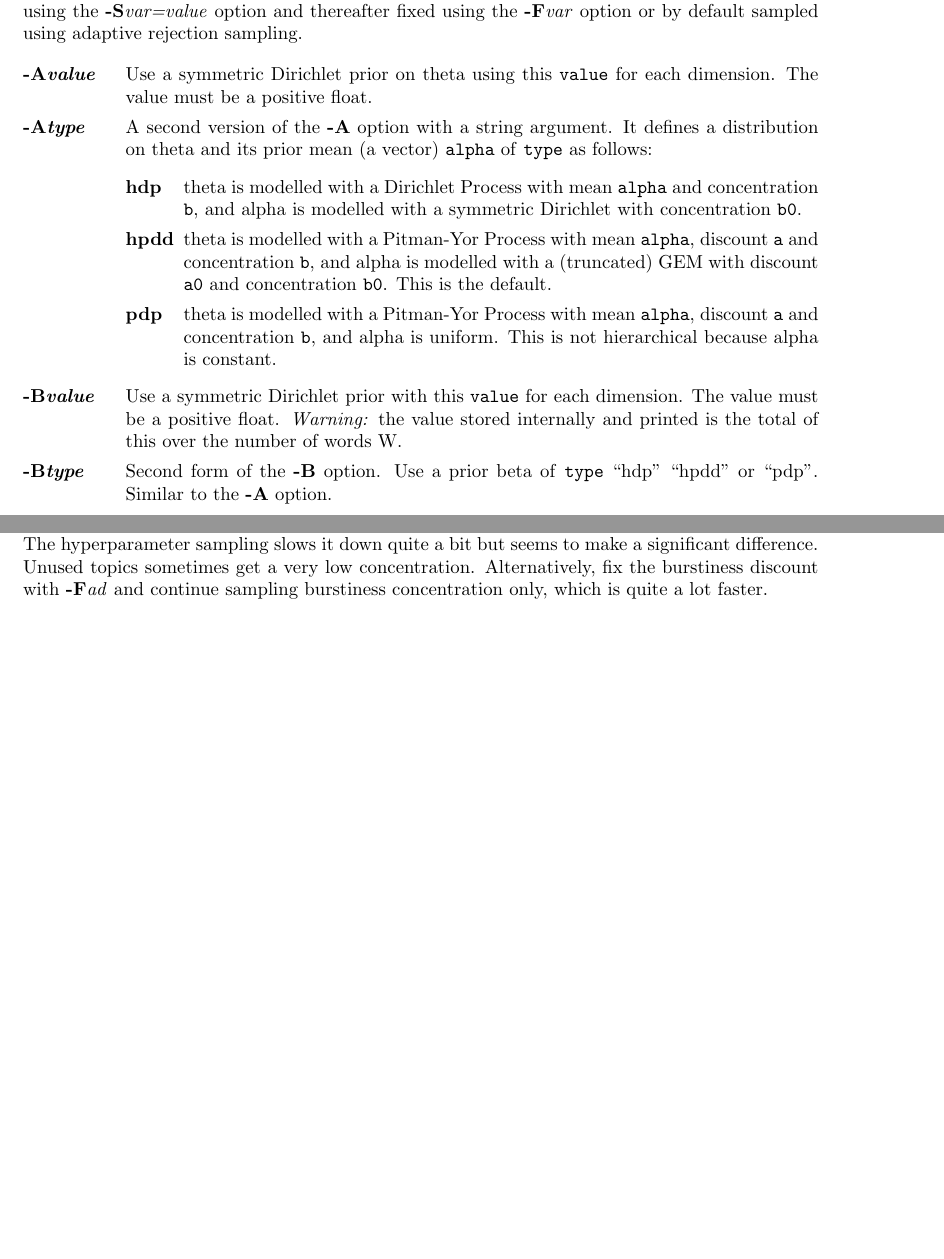
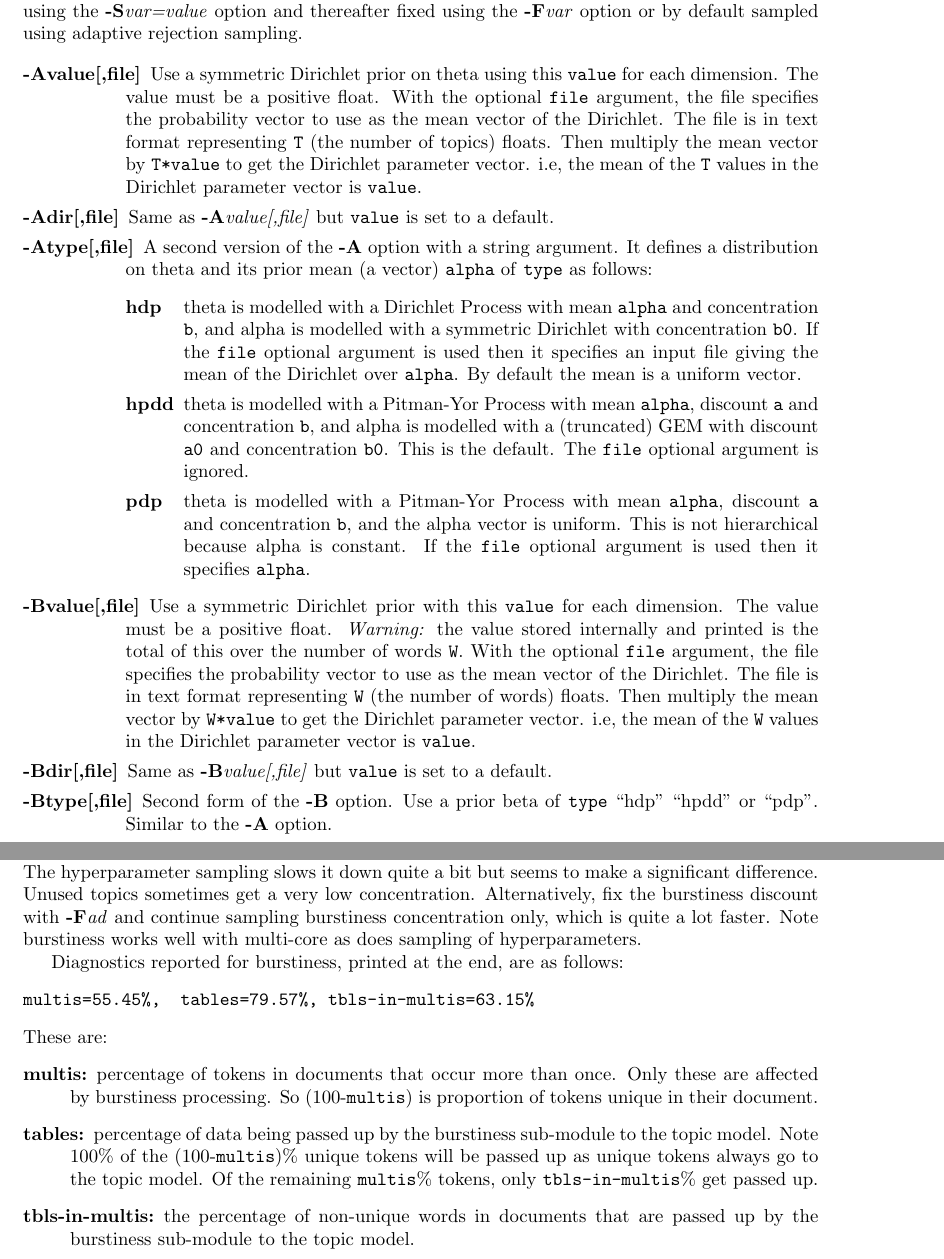
Before and after one commit to wbuntine/topic-models, a LaTeX document (HCA/doc/hcaman.tex): two parts of pages 2 and 11 of 12, joined at a grey line, cut so that both start at the same text, the shorter picture padded with empty space. The pictures show the PDF file HCA/doc/hcaman.pdf that the author committed with the source.

Commit message:
fiddling options and man

```diff
--- a/HCA/doc/hcaman.tex
+++ b/HCA/doc/hcaman.tex
@@ -111,9 +111,18 @@ or by default sampled
 using adaptive rejection sampling.
 
 \begin{Description}[\OptArg{-t}{transfile}]\setlength{\itemsep}{0cm}
-\item[\OptArg{-A}{value}]  Use a symmetric Dirichlet prior on theta
-using this \texttt{value} for each dimension.  The value must be a positive float.
-\item[\OptArg{-A}{type}]  A second version of the
+\item[{-A}{value[,file]}]  Use a symmetric Dirichlet prior on theta
+using this \texttt{value} for each dimension.  The value must be a positive float.  With the optional \texttt{file} argument, the file
+specifies the probability vector to use as the mean vector of the
+Dirichlet. The file is in text format representing  \texttt{T}
+(the number of topics) floats.
+Then multiply the mean vector by \texttt{T*value}
+to get the Dirichlet parameter vector.
+i.e, the mean of the \texttt{T} values
+in the Dirichlet parameter vector is \texttt{value}.
+\item[{-A}{dir[,file]}]  Same as \OptArg{-A}{value[,file]} but
+\texttt{value} is set to a default.
+\item[{-A}{type[,file]}]  A second version of the
 \Opt{-A} option with a string argument.
 It defines a distribution on theta and its prior mean (a vector)
  \texttt{alpha} of \texttt{type} as follows:
@@ -123,23 +132,40 @@ theta is modelled with a Dirichlet Process
 with mean \texttt{alpha} and concentration \texttt{b},
 and alpha is modelled with a symmetric Dirichlet with concentration
 \texttt{b0}.
+If the \texttt{file} optional argument is used
+then it specifies an input file giving the
+mean of the Dirichlet over \texttt{alpha}.
+By default the mean is a uniform vector.
 \item[hpdd] theta is modelled with a Pitman-Yor Process
 with mean \texttt{alpha}, discount \texttt{a} and concentration \texttt{b},
 and alpha is modelled with a (truncated) GEM
 with discount \texttt{a0} and concentration \texttt{b0}.
 This is the default.
+The \texttt{file} optional argument is ignored.
 \item[pdp] theta is modelled with a Pitman-Yor Process
 with mean \texttt{alpha}, discount \texttt{a} and concentration \texttt{b},
-and alpha is uniform.
+and the alpha vector is uniform.
 This is not hierarchical because alpha is constant.
+If the \texttt{file} optional argument is used
+then it specifies \texttt{alpha}.
 \end{Description}
-\item[\OptArg{-B}{value}]  Use a symmetric Dirichlet prior with
+\item[{-B}{value[,file]}]  Use a symmetric Dirichlet prior with
 this \texttt{value} for each dimension.
 The value must be a positive float.
 \emph{Warning:}
  the value stored internally and printed is the total of this over the
-number of words W.
-\item[\OptArg{-B}{type}]
+number of words \texttt{W}.
+With the optional \texttt{file} argument, the file
+specifies the probability vector to use as the mean vector of the
+Dirichlet. The file is in text format representing  \texttt{W}
+(the number of words) floats.
+Then multiply the mean vector by \texttt{W*value}
+to get the Dirichlet parameter vector.
+i.e, the mean of the \texttt{W} values
+in the Dirichlet parameter vector is \texttt{value}.
+\item[{-B}{dir[,file]}]  Same as \OptArg{-B}{value[,file]} but
+\texttt{value} is set to a default.
+\item[{-B}{type[,file]}]
 Second form of the \Opt{-B} option.
 Use a prior beta of \texttt{type}
 ``hdp'' ``hpdd'' or ``pdp''.  Similar to the \Opt{-A} option.
@@ -148,18 +174,22 @@ Use a prior beta of \texttt{type}
 with mean \texttt{beta} and concentration \texttt{bw} and
 beta is modelled with a Dirichlet with concentration \texttt{bw0}
 by default symmetric (a uniform mean)
-or its mean can be set with the \Opt{-u} option.
+or its mean can be set with the \texttt{file} optional argument above.
+Setting \texttt{file} to the reserved word ``data''
+uses the observed word frequencies as the mean.
 \item[hpdd]
 phi is modelled with a Pitman-Yor Process
 with mean \texttt{beta}, discount \texttt{aw} and concentration \texttt{bw},
-and beta is modelled with a (truncated) GEM
+and \texttt{beta} is modelled with a (truncated) GEM
 and discount \texttt{aw0} and concentration \texttt{bw0}.
 This is the default.
 \item[pdp]
  phi is modelled with a Pitman-Yor Process
 with mean \texttt{beta}, discount \texttt{aw} and concentration \texttt{bw},
 and beta is by default uniform,
-or it can be set with the \Opt{-u} option.
+or its mean can be set with the \texttt{file} optional argument above.
+Setting \texttt{file} to the reserved word ``data''
+uses the observed word frequencies as the mean.
 This is not hierarchical because beta is constant.
 \end{Description}
 \item[\OptArg{-S}{var=value}]  Set variable \texttt{var} to float \texttt{value},
@@ -813,6 +843,30 @@ get a very low concentration.
 Alternatively, fix the burstiness discount with
 \OptArg{-F}{ad} and continue sampling burstiness concentration only,
 which is quite a lot faster.
+Note burstiness works well with multi-core as does
+sampling of hyperparameters.
+
+Diagnostics reported for burstiness, printed at the end, are as follows:
+\begin{verbatim}
+multis=55.45%,  tables=79.57%, tbls-in-multis=63.15%
+\end{verbatim}
+These are:
+\begin{description}
+\item[multis:] percentage of tokens in documents that occur more than
+once.  Only these are affected by burstiness processing.
+So (100-\texttt{multis}) is proportion of tokens unique in
+their document.
+\item[tables:] percentage of data being passed up by the burstiness
+sub-module to the topic model.
+Note 100\% of the  (100-\texttt{multis})\% unique tokens will
+be passed up as unique tokens always go to the topic model.
+Of the remaining \texttt{multis}\% tokens, only
+\texttt{tbls-in-multis}\% get passed up.
+\item[tbls-in-multis:] the percentage of
+non-unique words in documents that are passed up by the burstiness
+sub-module to the topic model.
+\end{description}
+
 
 \section{Errors}
 
```
Also changed, not shown: HCA/doc/hcaman.pdf, HCA/doc/hcaman.tex (26 more changed lines), 3 other files.
